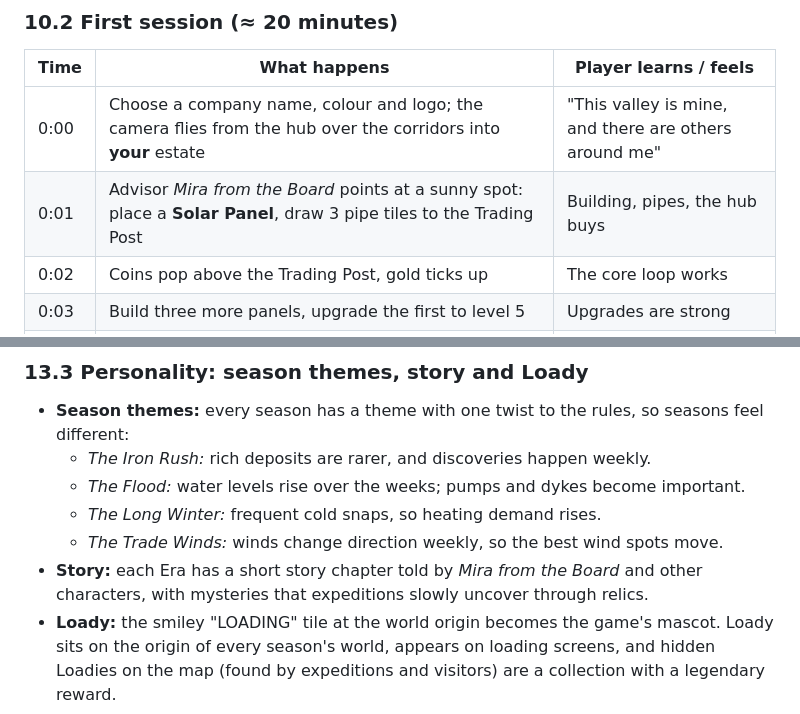
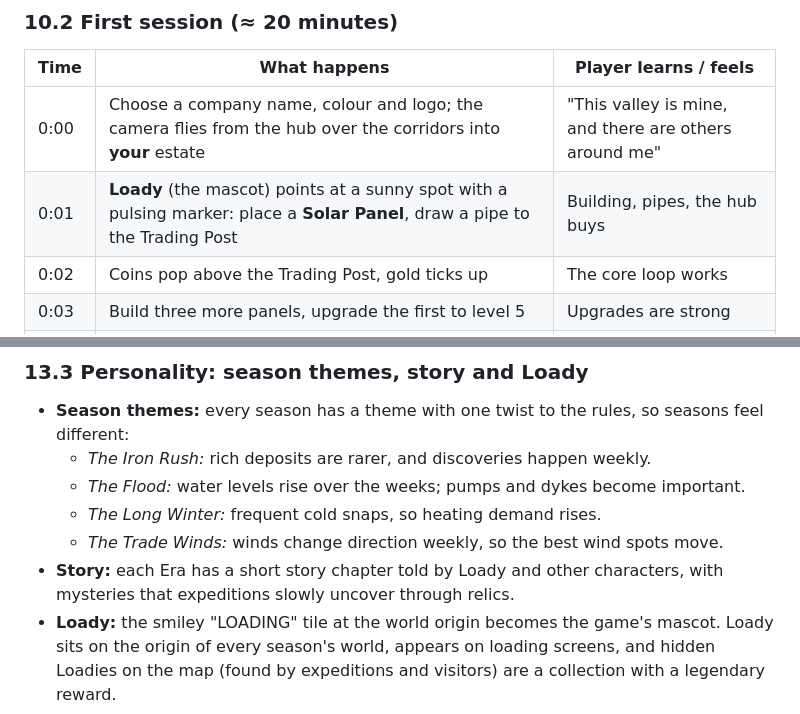
Before and after one commit to devedse/TransportPipes, a Markdown page: docs/GameDesign.md, 2 parts joined by grey strips. Drawn GitHub-style.

```diff
--- a/docs/GameDesign.md
+++ b/docs/GameDesign.md
@@ -707,7 +714,7 @@ Design rules for the first 7 days:
 | Time | What happens | Player learns / feels |
 | --- | --- | --- |
 | 0:00 | Choose a company name, colour and logo; the camera flies from the hub over the corridors into **your** estate | "This valley is mine, and there are others around me" |
-| 0:01 | Advisor *Mira from the Board* points at a sunny spot: place a **Solar Panel**, draw 3 pipe tiles to the Trading Post | Building, pipes, the hub buys |
+| 0:01 | **Loady** (the mascot) points at a sunny spot with a pulsing marker: place a **Solar Panel**, draw a pipe to the Trading Post | Building, pipes, the hub buys |
 | 0:02 | Coins pop above the Trading Post, gold ticks up | The core loop works |
 | 0:03 | Build three more panels, upgrade the first to level 5 | Upgrades are strong |
 | 0:05 | The wind overlay shows your hill: build a **Wind Moily** | Location matters |
@@ -1039,7 +1046,7 @@ Yes, players can move their whole estate.
   - *The Flood:* water levels rise over the weeks; pumps and dykes become important.
   - *The Long Winter:* frequent cold snaps, so heating demand rises.
   - *The Trade Winds:* winds change direction weekly, so the best wind spots move.
-- **Story:** each Era has a short story chapter told by *Mira from the Board* and other characters, with mysteries that
+- **Story:** each Era has a short story chapter told by Loady and other characters, with mysteries that
   expeditions slowly uncover through relics.
 - **Loady:** the smiley "LOADING" tile at the world origin becomes the game's mascot. Loady sits on the origin of
   every season's world, appears on loading screens, and hidden Loadies on the map (found by expeditions and visitors)
```
Also changed, not shown: other parts of docs/GameDesign.md (+21 -14 lines).
